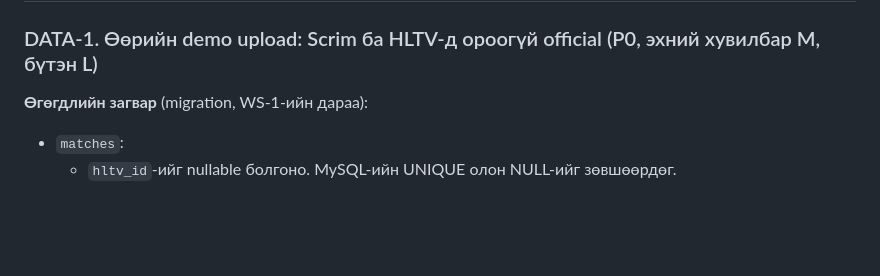
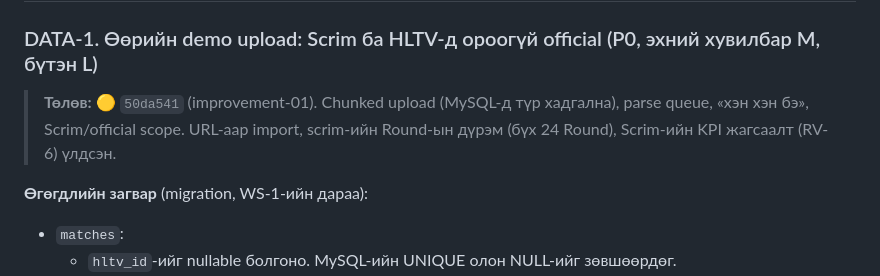
Before and after one commit to GansukhB/cs-analyze, a Markdown page: docs/plans/02-data-sources.md, the part around the change. GitHub-like rendering; blank space fills up the shorter version.

Commit message:
Plans: DATA-1 and WS-2 status
Co-Authored-By: Claude Opus 5.5 <noreply@anthropic.com>

```diff
--- a/docs/plans/02-data-sources.md
+++ b/docs/plans/02-data-sources.md
@@ -62,6 +62,8 @@
 ## Шийдэл
 
 ### DATA-1. Өөрийн demo upload: Scrim ба HLTV-д ороогүй official (P0, эхний хувилбар M, бүтэн L)
+
+> **Төлөв:** 🟡 `50da541` (improvement-01). Chunked upload (MySQL-д түр хадгална), parse queue, «хэн хэн бэ», Scrim/official scope. URL-аар import, scrim-ийн Round-ын дүрэм (бүх 24 Round), Scrim-ийн KPI жагсаалт (RV-6) үлдсэн.
 
 **Өгөгдлийн загвар** (migration, WS-1-ийн дараа):
 
```
Also changed, not shown: docs/plans/01-workspace-access.md (+2 -0 lines).
